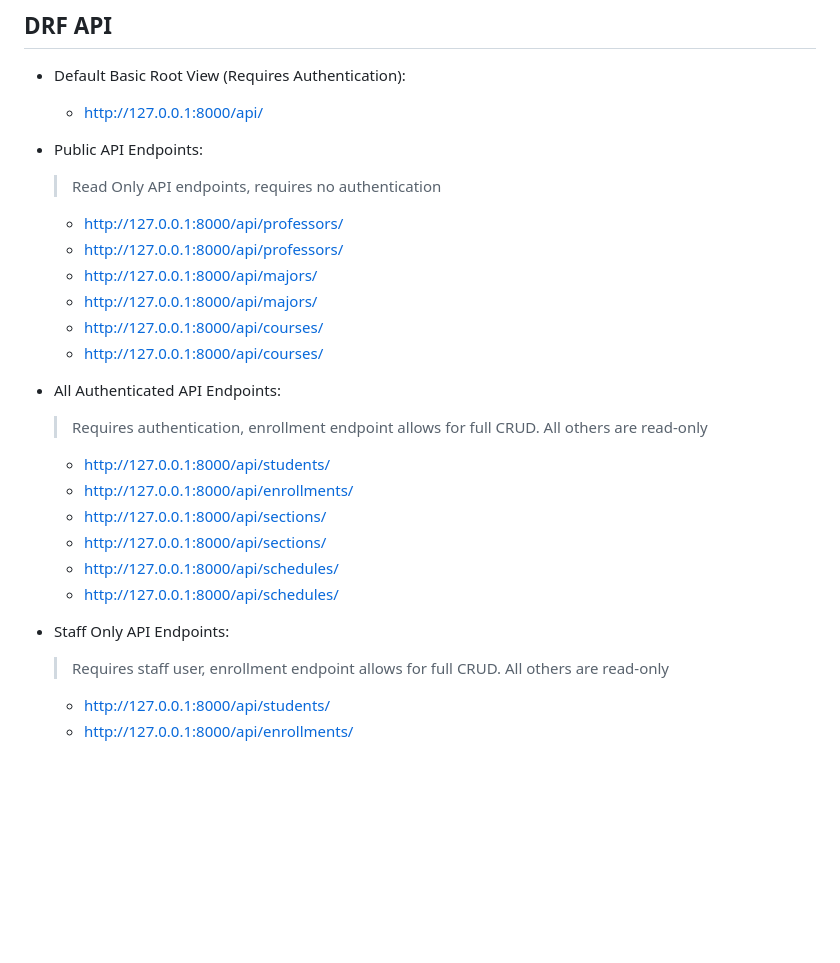
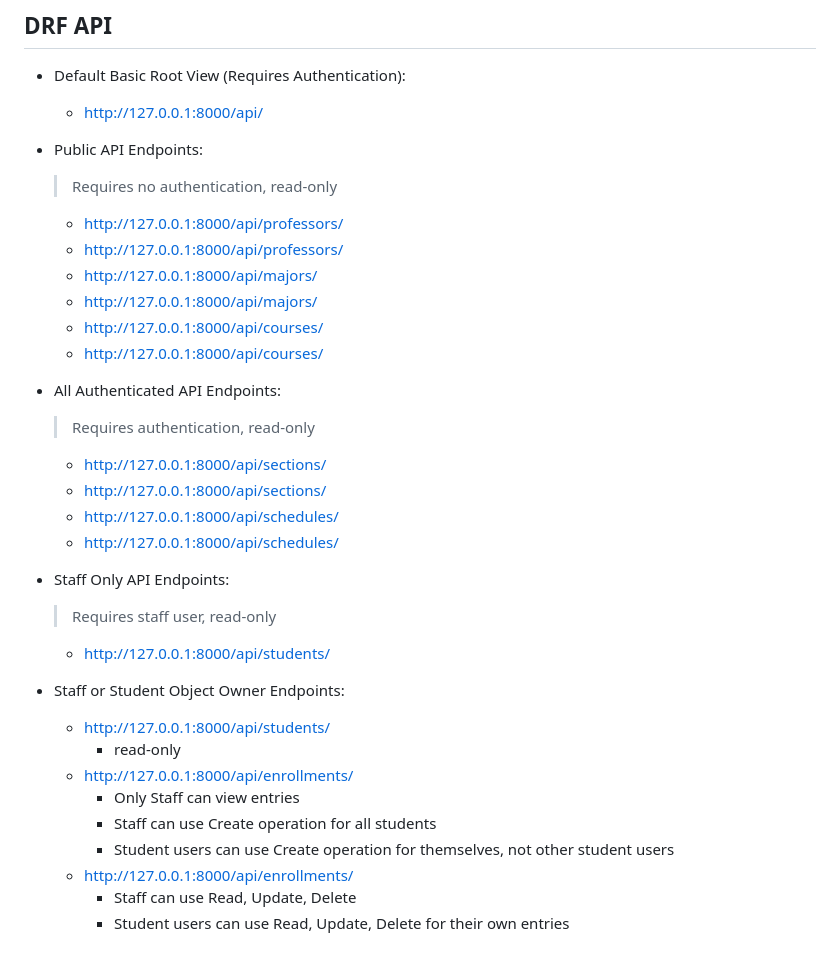
Before and after one commit to gerald-guerrero/student_enrollment, a Markdown page: README.md, the part around the change. Rendered like a GitHub page; blank space fills up the shorter version.

```diff
--- a/README.md
+++ b/README.md
@@ -126,7 +126,7 @@ button to go to update the section enrollments
 
 
 - Public API Endpoints:
-    > Read Only API endpoints, requires no authentication
+    > Requires no authentication, read-only
     - http://127.0.0.1:8000/api/professors/
     - http://127.0.0.1:8000/api/professors/<id>
     - http://127.0.0.1:8000/api/majors/
@@ -135,15 +135,23 @@ button to go to update the section enrollments
     - http://127.0.0.1:8000/api/courses/<id>
 
 - All Authenticated API Endpoints:
-    > Requires authentication, enrollment endpoint allows for full CRUD. All others are read-only
-    - http://127.0.0.1:8000/api/students/<id>
-    - http://127.0.0.1:8000/api/enrollments/<id>
+    > Requires authentication, read-only
     - http://127.0.0.1:8000/api/sections/
     - http://127.0.0.1:8000/api/sections/<id>
     - http://127.0.0.1:8000/api/schedules/
     - http://127.0.0.1:8000/api/schedules/<id>
 
 - Staff Only API Endpoints:
-    > Requires staff user, enrollment endpoint allows for full CRUD. All others are read-only
+    > Requires staff user, read-only
     - http://127.0.0.1:8000/api/students/
+
+- Staff or Student Object Owner Endpoints:
+    - http://127.0.0.1:8000/api/students/<id>
+        - read-only
     - http://127.0.0.1:8000/api/enrollments/
+        - Only Staff can view entries
+        - Staff can use Create operation for all students
+        - Student users can use Create operation for themselves, not other student users
+    - http://127.0.0.1:8000/api/enrollments/<id>
+        - Staff can use Read, Update, Delete
+        - Student users can use Read, Update, Delete for their own entries
```
